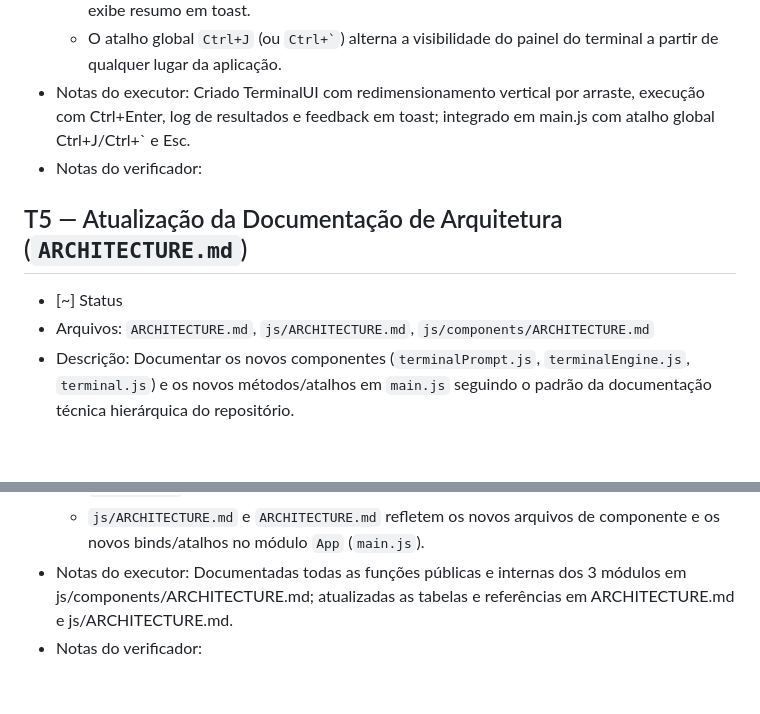
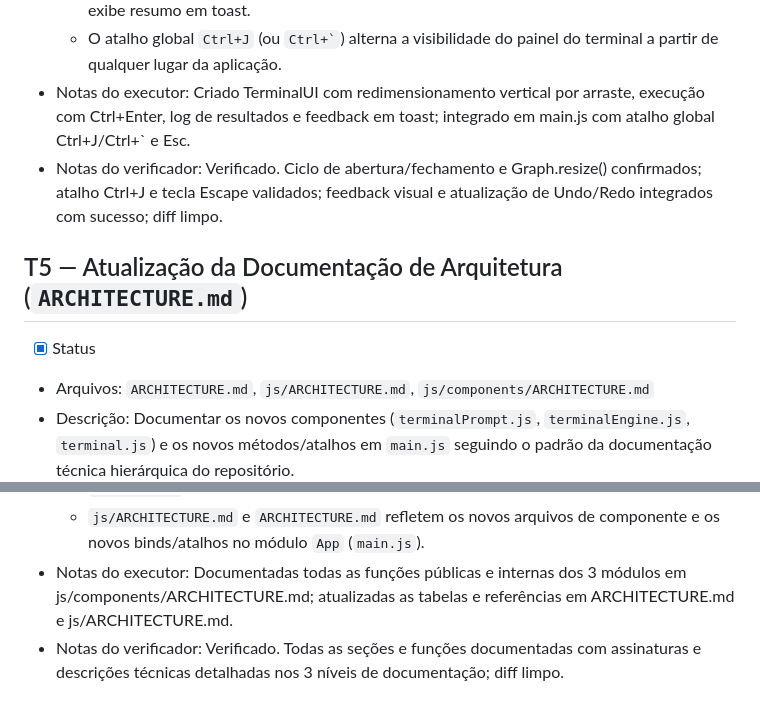
Before and after one commit to BernardooVale/Trama, a Markdown page: tasks.md, 2 parts joined by grey strips. GitHub-like rendering; blank space fills up the shorter version.

```diff
--- a/tasks.md
+++ b/tasks.md
@@ -53,10 +53,10 @@ Legenda: [ ] aberta | [~] aguardando verificação | [x] verificada | [!] falhou
   - Pressionar `Ctrl+Enter` dentro de `#terminal-input` ou clicar em `#btn-terminal-run` executa o script via `TerminalEngine.execute()`, exibe os resultados linha a linha em `#terminal-output`, atualiza o estado dos botões Undo/Redo (`App.updateUndoRedoUI()`) e exibe resumo em toast.
   - O atalho global `Ctrl+J` (ou `` Ctrl+` ``) alterna a visibilidade do painel do terminal a partir de qualquer lugar da aplicação.
 - Notas do executor: Criado TerminalUI com redimensionamento vertical por arraste, execução com Ctrl+Enter, log de resultados e feedback em toast; integrado em main.js com atalho global Ctrl+J/Ctrl+` e Esc.
-- Notas do verificador:
+- Notas do verificador: Verificado. Ciclo de abertura/fechamento e Graph.resize() confirmados; atalho Ctrl+J e tecla Escape validados; feedback visual e atualização de Undo/Redo integrados com sucesso; diff limpo.
 
 ## T5 — Atualização da Documentação de Arquitetura (`ARCHITECTURE.md`)
-- [~] Status
+- [x] Status
 - Arquivos: `ARCHITECTURE.md`, `js/ARCHITECTURE.md`, `js/components/ARCHITECTURE.md`
 - Descrição: Documentar os novos componentes (`terminalPrompt.js`, `terminalEngine.js`, `terminal.js`) e os novos métodos/atalhos em `main.js` seguindo o padrão da documentação técnica hierárquica do repositório.
 - Check rápido: `python -c "import pathlib; c=pathlib.Path('js/components/ARCHITECTURE.md').read_text('utf-8'); assert 'terminalPrompt.js' in c and 'terminalEngine.js' in c and 'terminal.js' in c"`
@@ -64,4 +64,4 @@ Legenda: [ ] aberta | [~] aguardando verificação | [x] verificada | [!] falhou
   - `js/components/ARCHITECTURE.md` inclui na tabela de visão geral e nas seções detalhadas todas as funções públicas e internas de `terminalPrompt.js`, `terminalEngine.js` e `terminal.js` com assinatura, descrição e retorno.
   - `js/ARCHITECTURE.md` e `ARCHITECTURE.md` refletem os novos arquivos de componente e os novos binds/atalhos no módulo `App` (`main.js`).
 - Notas do executor: Documentadas todas as funções públicas e internas dos 3 módulos em js/components/ARCHITECTURE.md; atualizadas as tabelas e referências em ARCHITECTURE.md e js/ARCHITECTURE.md.
-- Notas do verificador:
+- Notas do verificador: Verificado. Todas as seções e funções documentadas com assinaturas e descrições técnicas detalhadas nos 3 níveis de documentação; diff limpo.
```
Also changed, not shown: other parts of tasks.md (+7 -7 lines).
